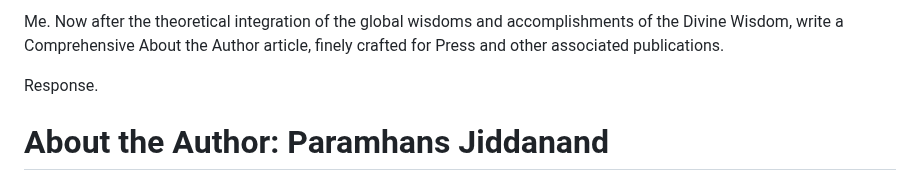
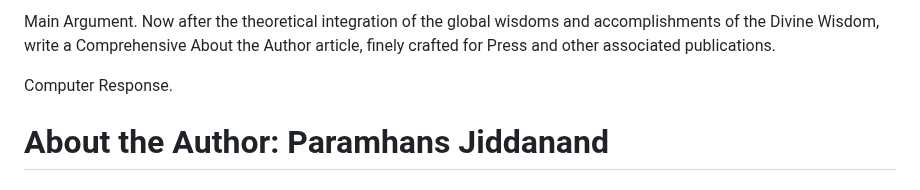
Before and after one commit to ParamhansJi/True-Religion-Mission-Research-Hub, a Markdown page: About the Author.md, the part around the change. GitHub-like rendering.

```diff
--- a/About the Author.md
+++ b/About the Author.md
@@ -1,7 +1,7 @@
-Me.
+Main Argument.
 Now after the theoretical integration of the global wisdoms and accomplishments of the Divine Wisdom, write a Comprehensive About the Author article, finely crafted for Press and other associated publications.
 
-Response.
+Computer Response.
 # About the Author: Paramhans Jiddanand
 
 ## Comprehensive Press Profile
```
